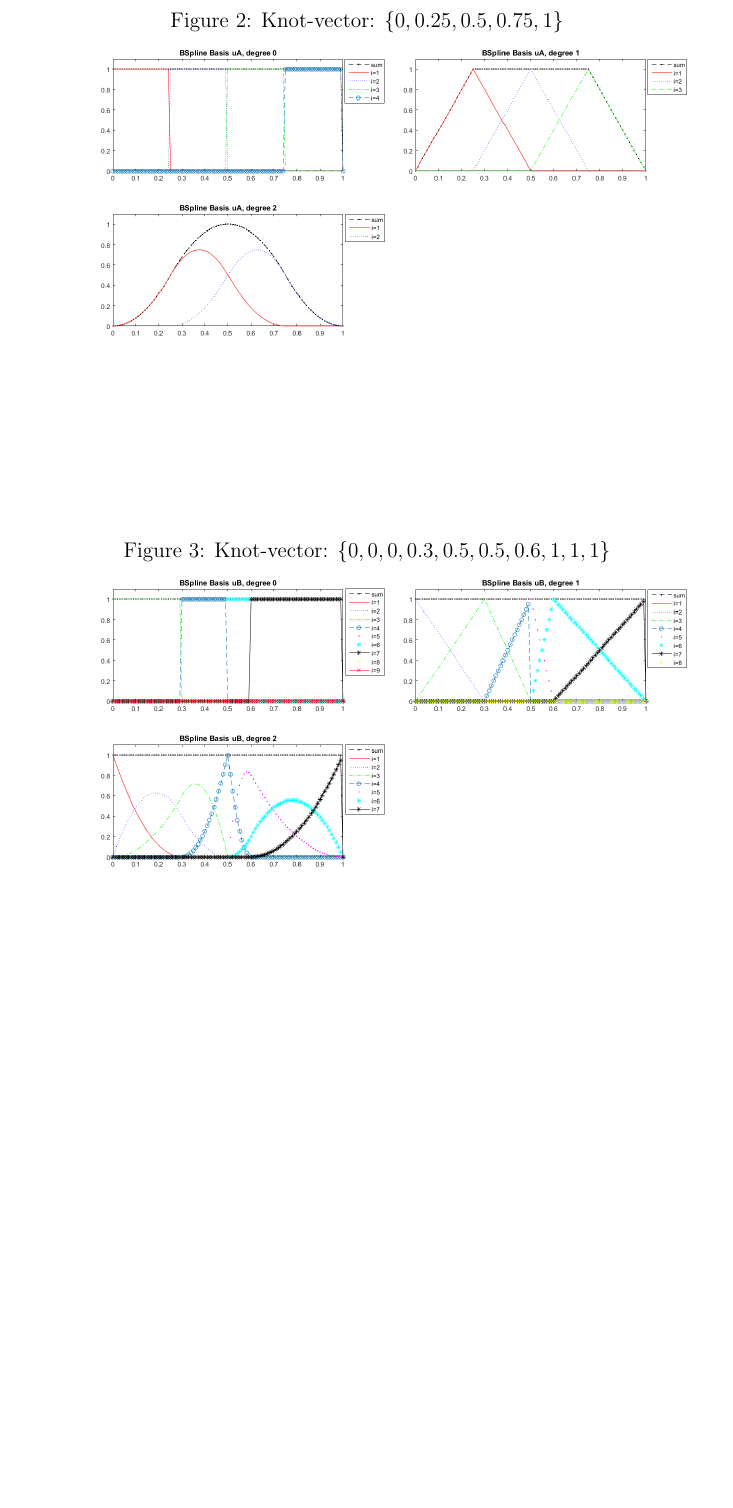
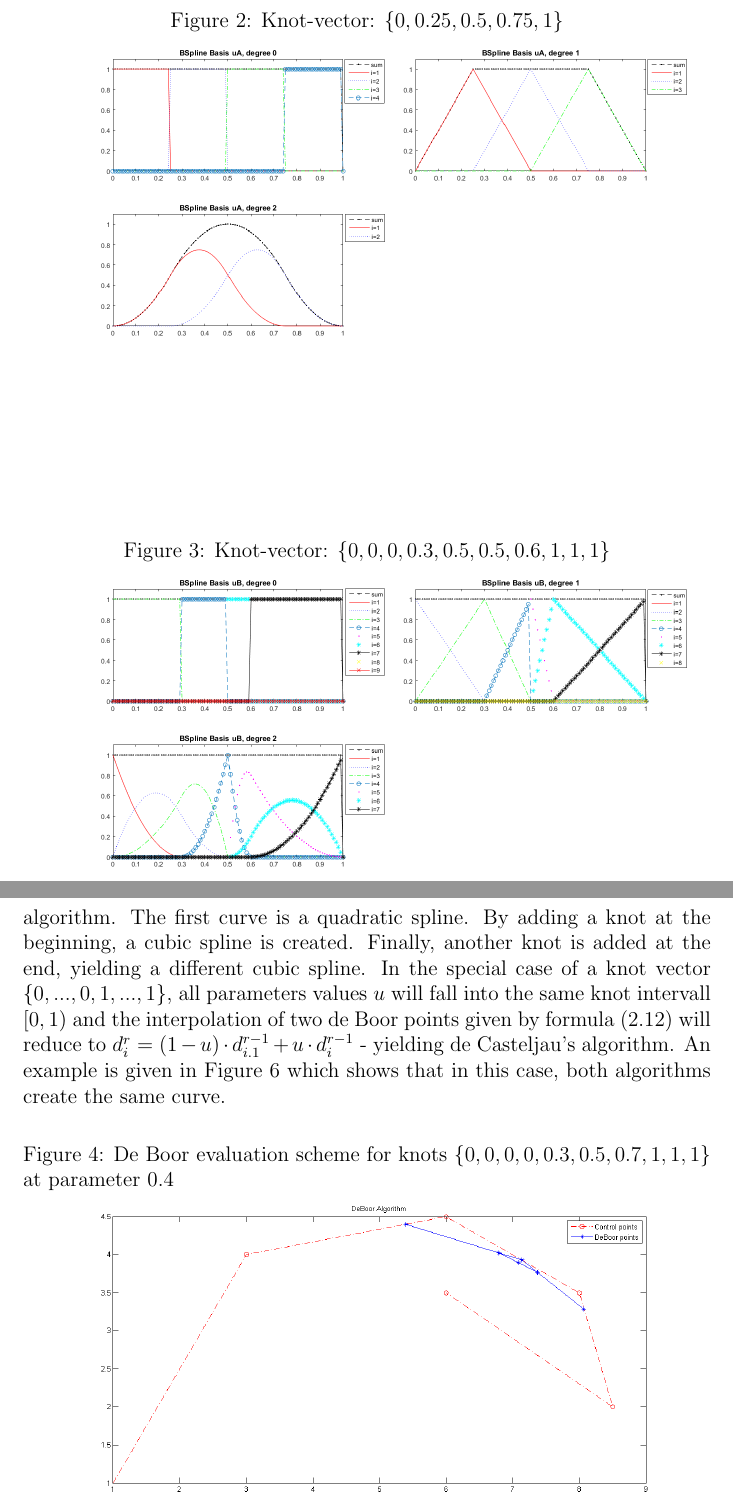
Before and after one commit to e0925357/ComputerAidedGeometricDesign, a LaTeX document (UE 2/results.tex): part of page 3 of 3 before the commit and two parts of pages 3 and 4 of 5 after it, the two joined at a grey line, cut so that both start at the same text, the shorter picture padded with empty space. Compiled offline with pdfLaTeX.

Commit message:
add task 2.3 to report

```diff
--- a/UE 2/results.tex
+++ b/UE 2/results.tex
@@ -64,3 +64,12 @@ For the visualization of the basis functions of the knot-vectors please refer to
 \label{fig:2b}
 \end{figure}
 
+\section{Task 3}
+Figure~\ref{fig:3a} illustrates how a curve point is evaluated using de Boor's algorithm. Figure~\ref{fig:3b} shows three different examples of B-splines created with de Boor's algorithm. The first curve is a quadratic spline. By adding a knot at the beginning, a cubic spline is created. Finally, another knot is added at the end, yielding a different cubic spline. In the special case of a knot vector $\{0, ..., 0, 1, ..., 1\}$, all parameters values $u$ will fall into the same knot intervall $[0,1)$ and the interpolation of two de Boor points given by formula (2.12) will reduce to $d_i^r = (1-u)\cdot d_{i.1}^{r-1} + u\cdot d_i^{r-1}$ - yielding de Casteljau's algorithm. An example is given in Figure~\ref{fig:3c} which shows that in this  case, both algorithms create the same curve.
+
+\begin{figure}[hbtp]
+\caption{De Boor evaluation scheme for knots $\{0, 0, 0, 0, 0.3, 0.5, 0.7, 1, 1, 1\}$ at parameter $0.4$}
+\centering
+\includegraphics[width=\textwidth]{DeBoorAlgorithm.png}
+\label{fig:3a}
+\end{figure}
```
Also changed, not shown: UE 2/results.tex (15 more changed lines).
